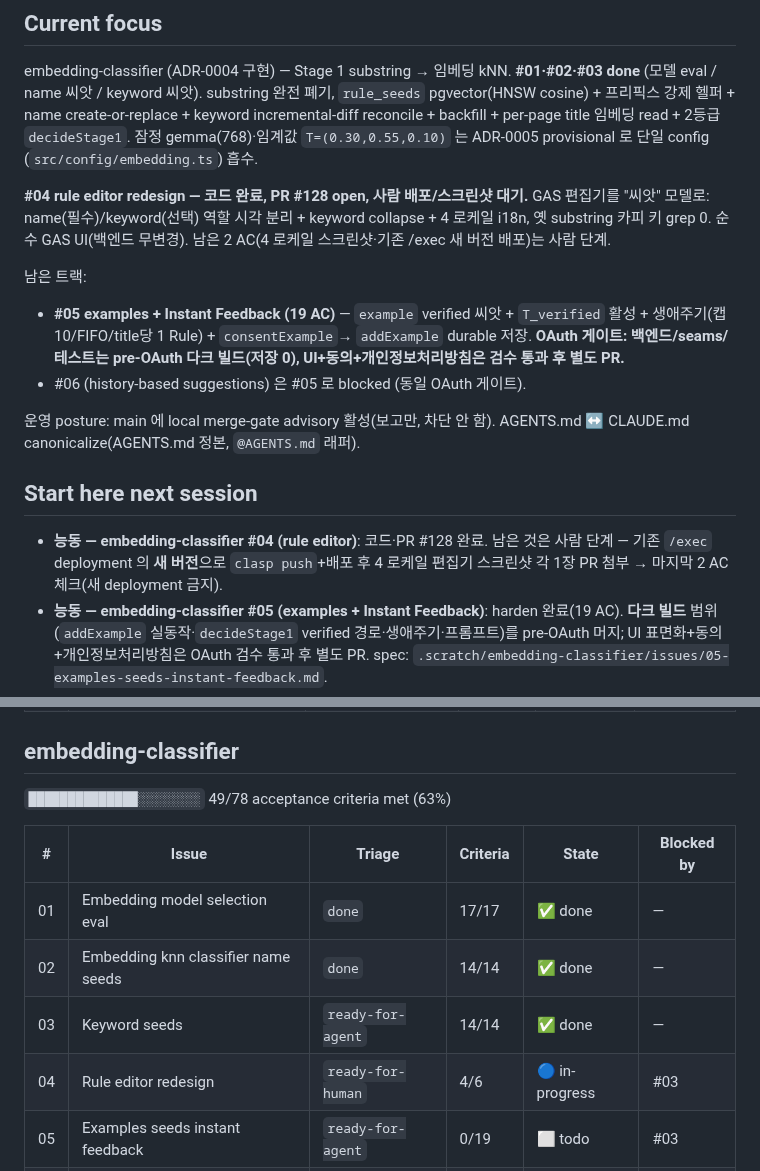
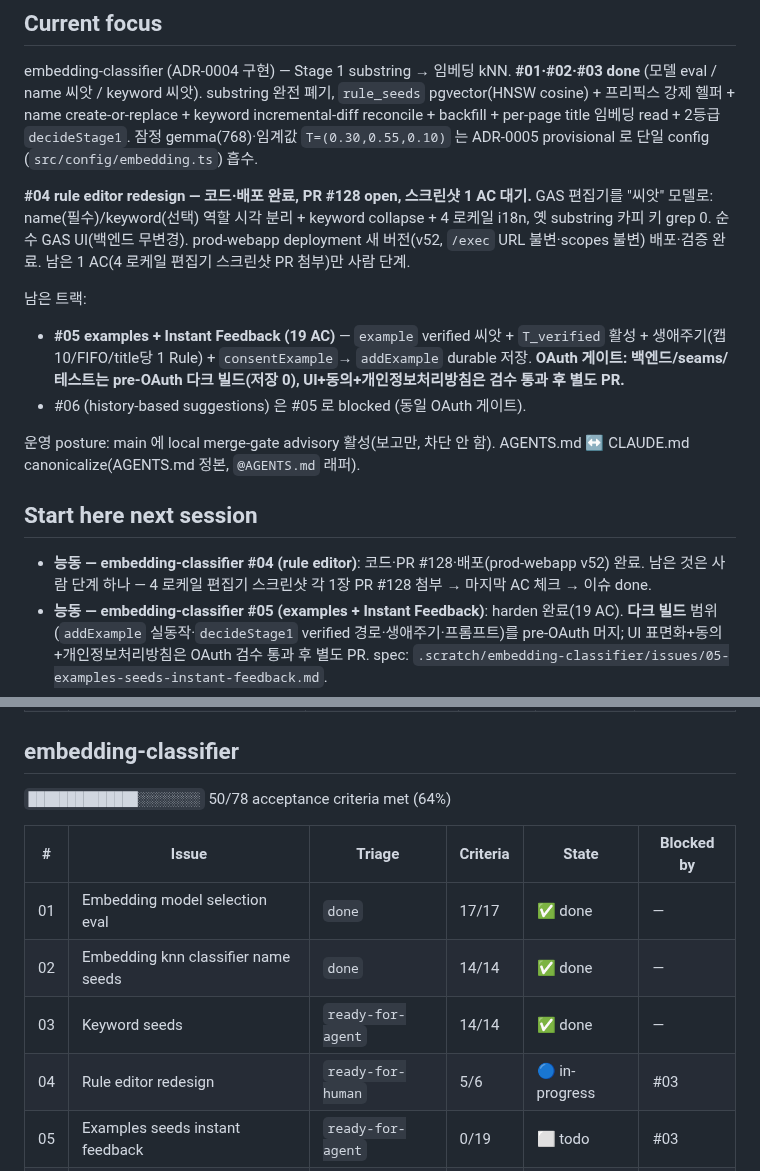
Before and after one commit to lim010111/autocolor-calendar, a Markdown page: STATUS.md, 2 parts joined by grey strips. GitHub-like rendering.

Commit message:
docs(embedding-classifier): #04 배포 AC 체크 — prod-webapp v52 검증 + STATUS 반영
기존 `/exec` deployment 새 버전(@50→@52, ID 불변, scopes 불변)으로 #04 코드
배포·검증 완료 → 배포 AC 체크. 남은 1 AC(4 로케일 편집기 스크린샷 PR 첨부)는
사람 단계로 후속.

Co-Authored-By: Claude Opus 4.8 <noreply@anthropic.com>
Claude-Session: https://claude.ai/code/session_015tWp9TrkCdqACNpeiavhey

```diff
--- a/STATUS.md
+++ b/STATUS.md
@@ -14,10 +14,11 @@ title 임베딩 read + 2등급 `decideStage1`. 잠정 gemma(768)·임계값
 `T=(0.30,0.55,0.10)` 는 ADR-0005 provisional 로 단일 config
 (`src/config/embedding.ts`) 흡수.
 
-**#04 rule editor redesign — 코드 완료, PR #128 open, 사람 배포/스크린샷 대기.**
+**#04 rule editor redesign — 코드·배포 완료, PR #128 open, 스크린샷 1 AC 대기.**
 GAS 편집기를 "씨앗" 모델로: name(필수)/keyword(선택) 역할 시각 분리 + keyword
 collapse + 4 로케일 i18n, 옛 substring 카피 키 grep 0. 순수 GAS UI(백엔드 무변경).
-남은 2 AC(4 로케일 스크린샷·기존 /exec 새 버전 배포)는 사람 단계.
+prod-webapp deployment 새 버전(v52, `/exec` URL 불변·scopes 불변) 배포·검증 완료.
+남은 1 AC(4 로케일 편집기 스크린샷 PR 첨부)만 사람 단계.
 
 남은 트랙:
 - **#05 examples + Instant Feedback (19 AC)** — `example` verified 씨앗 +
@@ -31,9 +32,9 @@ AGENTS.md ↔ CLAUDE.md canonicalize(AGENTS.md 정본, `@AGENTS.md` 래퍼).
 
 ## Start here next session
 
-- **능동 — embedding-classifier #04 (rule editor)**: 코드·PR #128 완료. 남은
-  것은 사람 단계 — 기존 `/exec` deployment 의 **새 버전**으로 `clasp push`+배포
-  후 4 로케일 편집기 스크린샷 각 1장 PR 첨부 → 마지막 2 AC 체크(새 deployment 금지).
+- **능동 — embedding-classifier #04 (rule editor)**: 코드·PR #128·배포(prod-webapp
+  v52) 완료. 남은 것은 사람 단계 하나 — 4 로케일 편집기 스크린샷 각 1장 PR #128
+  첨부 → 마지막 AC 체크 → 이슈 done.
 - **능동 — embedding-classifier #05 (examples + Instant Feedback)**: harden
   완료(19 AC). **다크 빌드** 범위(`addExample` 실동작·`decideStage1` verified
   경로·생애주기·프롬프트)를 pre-OAuth 머지; UI 표면화+동의+개인정보처리방침은
@@ -89,14 +90,14 @@ AGENTS.md ↔ CLAUDE.md canonicalize(AGENTS.md 정본, `@AGENTS.md` 래퍼).
 
 ## embedding-classifier
 
-`██████████████░░░░░░░░` 49/78 acceptance criteria met (63%)
+`██████████████░░░░░░░░` 50/78 acceptance criteria met (64%)
 
 | # | Issue | Triage | Criteria | State | Blocked by |
 |---|-------|--------|----------|-------|-----------|
 | 01 | Embedding model selection eval | `done` | 17/17 | ✅ done | — |
 | 02 | Embedding knn classifier name seeds | `done` | 14/14 | ✅ done | — |
 | 03 | Keyword seeds | `ready-for-agent` | 14/14 | ✅ done | — |
-| 04 | Rule editor redesign | `ready-for-human` | 4/6 | 🔵 in-progress | #03 |
+| 04 | Rule editor redesign | `ready-for-human` | 5/6 | 🔵 in-progress | #03 |
 | 05 | Examples seeds instant feedback | `ready-for-agent` | 0/19 | ⬜ todo | #03 |
 | 06 | History based rule suggestions | `ready-for-agent` | 0/8 | ⛔ blocked | #05 |
 
```
Also changed, not shown: 1 other file.
